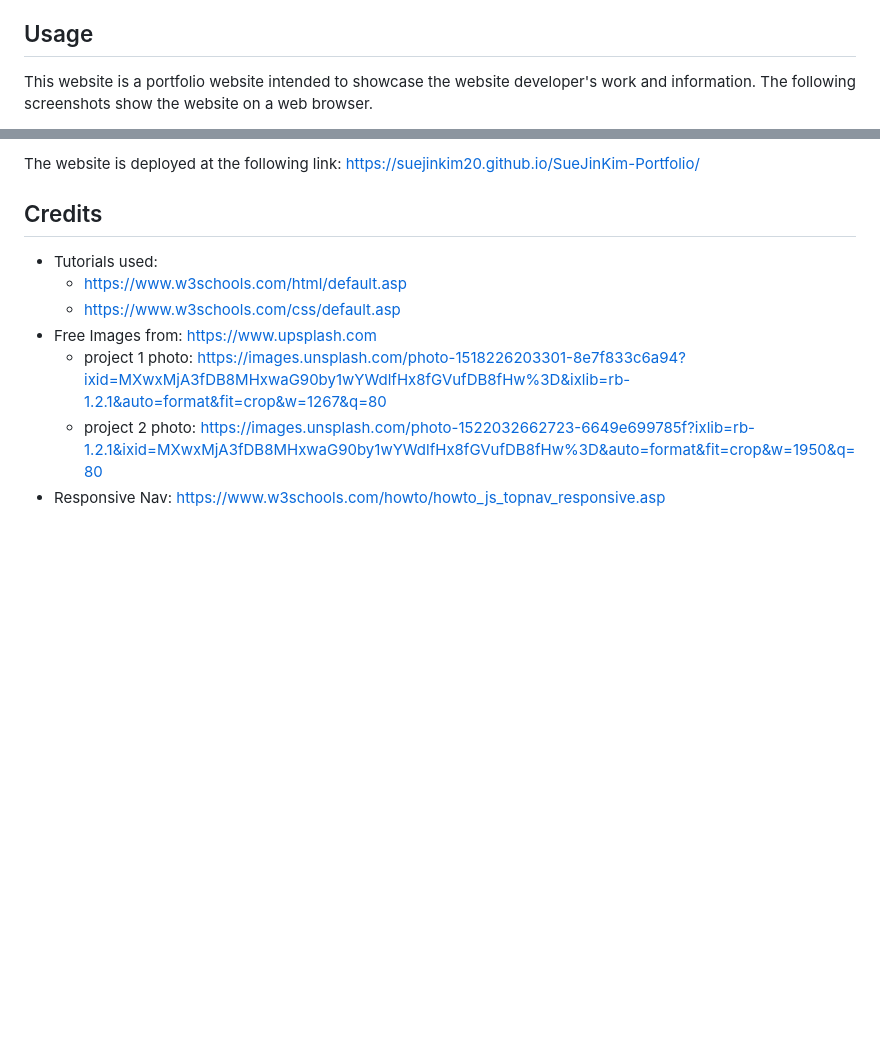
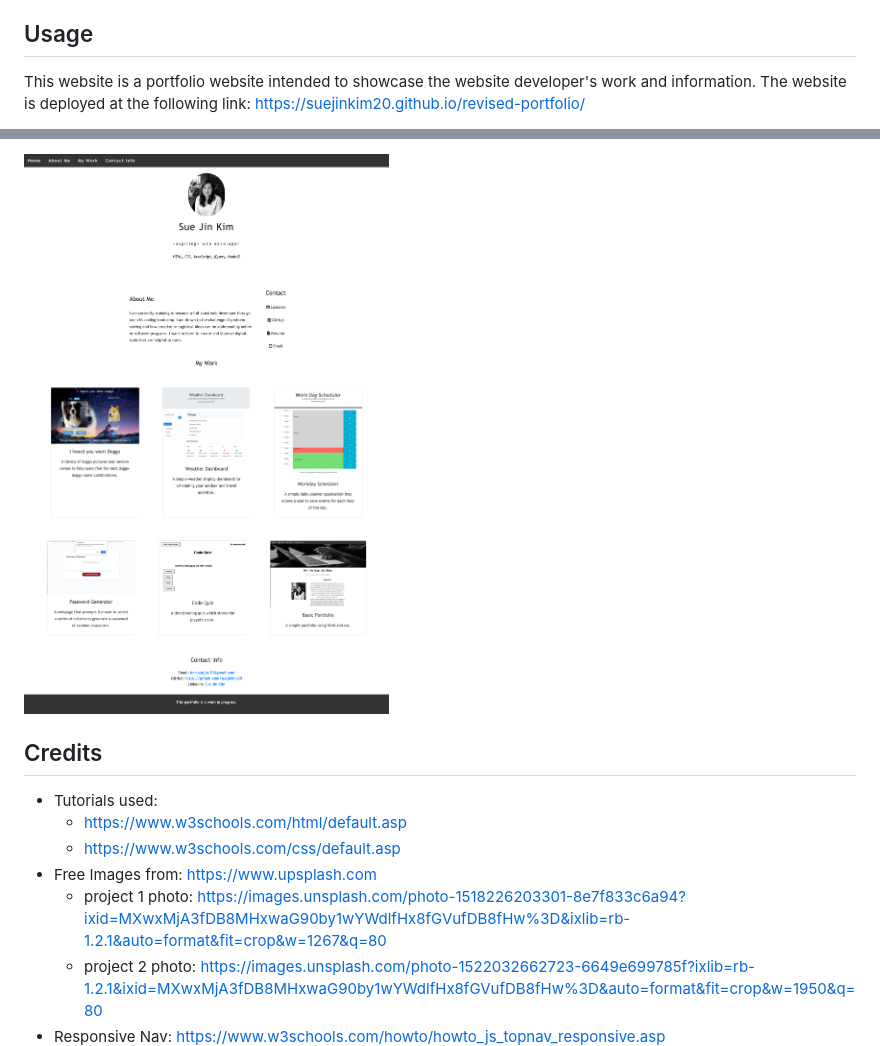
Before and after one commit to suejinkim20/revised-portfolio, a Markdown page: README.md, 2 parts joined by grey strips. Drawn GitHub-style; pictures changed too: assets/images/webpage-screenshot.png (added); blank space fills up the shorter version.

```diff
--- a/README.md
+++ b/README.md
@@ -18,5 +18,5 @@ Issues that are still being addressed:
     * Specifically, making the heights/sizes of the portfolio images adjust flexibly in addition to the widths.
 
 ## Usage
-This website is a portfolio website intended to showcase the website developer's work and information. The following screenshots show the website on a web browser.
+This website is a portfolio website intended to showcase the website developer's work and information. The website is deployed at the following link: https://suejinkim20.github.io/revised-portfolio/
 
@@ -27,5 +24,8 @@ This website is a portfolio website intended to showcase the website developer's
 
-The website is deployed at the following link: https://suejinkim20.github.io/SueJinKim-Portfolio/
+![Screen Shot 1](assets/images/webpage-screenshot.png)
+
+
+
 
 
 ## Credits
```
Also changed, not shown: other parts of README.md (+1 -4 lines).
